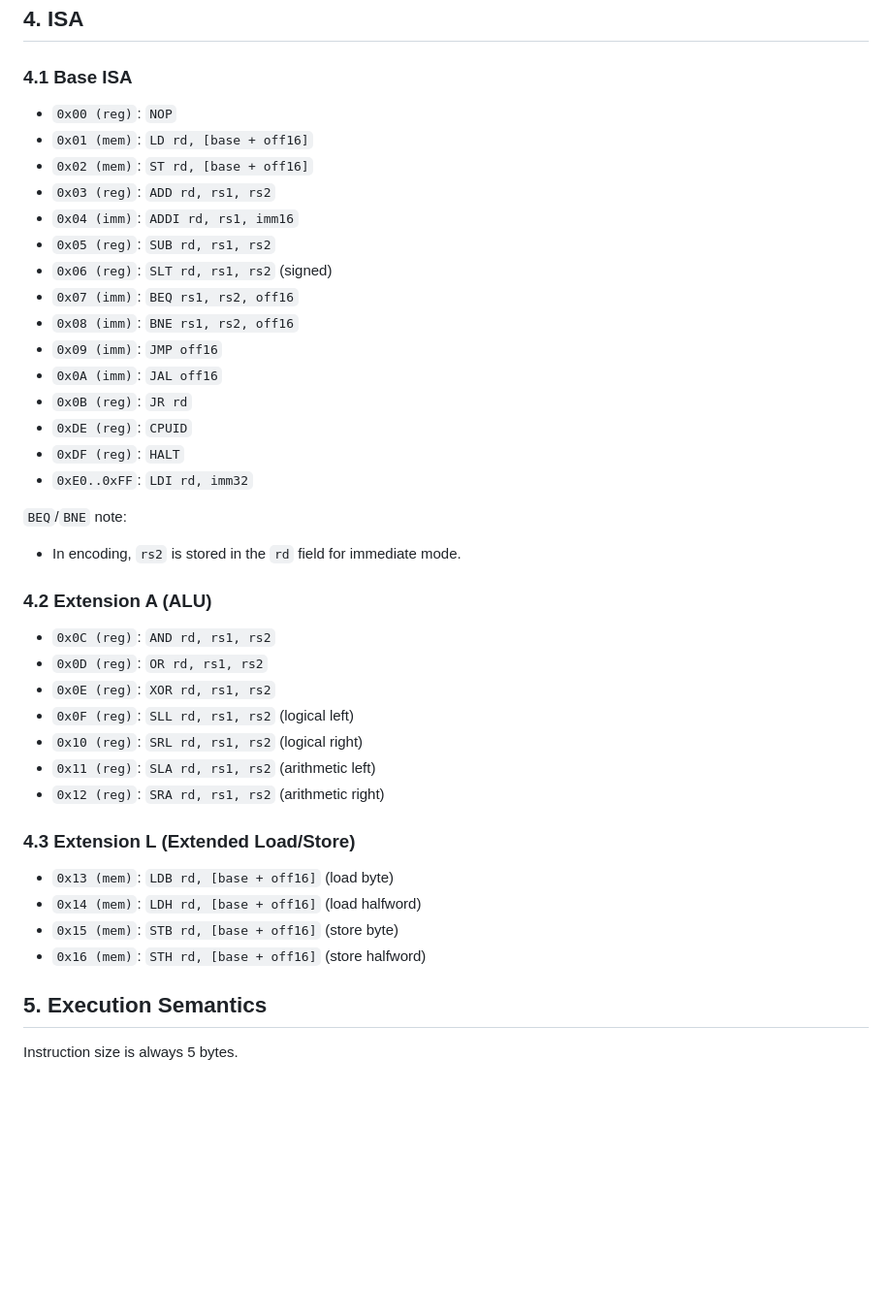
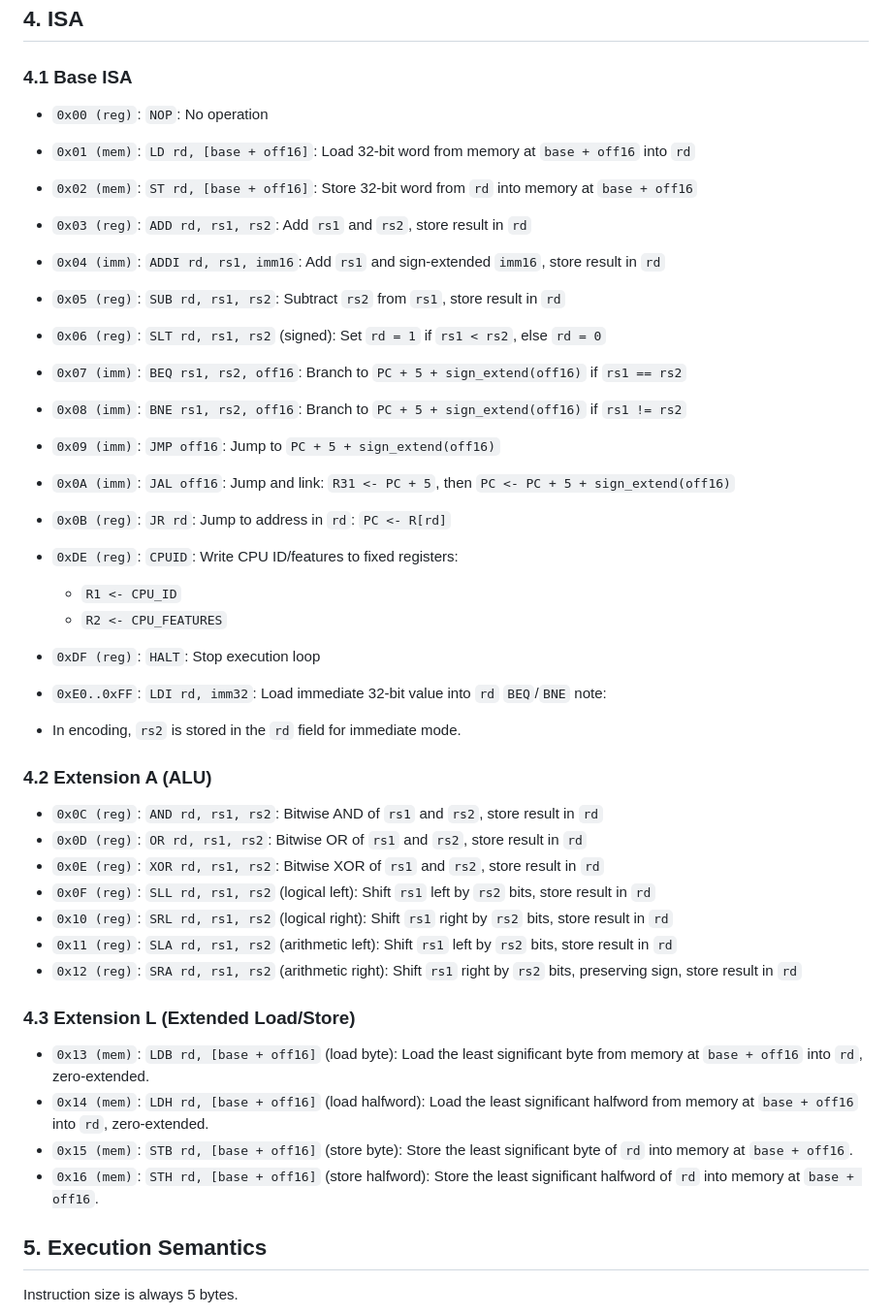
Before and after one commit to src3453/src32, a Markdown page: doc/spec_CPU.md, the part around the change. Shown at 97% size. Rendered like a GitHub page; blank space fills up the shorter version.

Commit message:
ISAの基本命令セットの説明を追加し、各命令の詳細を明確化

```diff
--- a/doc/spec_CPU.md
+++ b/doc/spec_CPU.md
@@ -56,41 +56,42 @@ Bit positions:
 
 ### 4.1 Base ISA
 
-- `0x00 (reg)`: `NOP`
-- `0x01 (mem)`: `LD rd, [base + off16]`
-- `0x02 (mem)`: `ST rd, [base + off16]`
-- `0x03 (reg)`: `ADD rd, rs1, rs2`
-- `0x04 (imm)`: `ADDI rd, rs1, imm16`
-- `0x05 (reg)`: `SUB rd, rs1, rs2`
-- `0x06 (reg)`: `SLT rd, rs1, rs2` (signed)
-- `0x07 (imm)`: `BEQ rs1, rs2, off16`
-- `0x08 (imm)`: `BNE rs1, rs2, off16`
-- `0x09 (imm)`: `JMP off16`
-- `0x0A (imm)`: `JAL off16`
-- `0x0B (reg)`: `JR rd`
-- `0xDE (reg)`: `CPUID`
-- `0xDF (reg)`: `HALT`
-- `0xE0..0xFF`: `LDI rd, imm32`
-
+- `0x00 (reg)`: `NOP`: No operation
+- `0x01 (mem)`: `LD rd, [base + off16]`: Load 32-bit word from memory at `base + off16` into `rd`
+- `0x02 (mem)`: `ST rd, [base + off16]`: Store 32-bit word from `rd` into memory at `base + off16`
+- `0x03 (reg)`: `ADD rd, rs1, rs2`: Add `rs1` and `rs2`, store result in `rd`
+- `0x04 (imm)`: `ADDI rd, rs1, imm16`: Add `rs1` and sign-extended `imm16`, store result in `rd`
+- `0x05 (reg)`: `SUB rd, rs1, rs2`: Subtract `rs2` from `rs1`, store result in `rd`
+- `0x06 (reg)`: `SLT rd, rs1, rs2` (signed): Set `rd = 1` if `rs1 < rs2`, else `rd = 0`
+- `0x07 (imm)`: `BEQ rs1, rs2, off16`: Branch to `PC + 5 + sign_extend(off16)` if `rs1 == rs2`
+- `0x08 (imm)`: `BNE rs1, rs2, off16`: Branch to `PC + 5 + sign_extend(off16)` if `rs1 != rs2`
+- `0x09 (imm)`: `JMP off16`: Jump to `PC + 5 + sign_extend(off16)`
+- `0x0A (imm)`: `JAL off16`: Jump and link: `R31 <- PC + 5`, then `PC <- PC + 5 + sign_extend(off16)`
+- `0x0B (reg)`: `JR rd`: Jump to address in `rd`: `PC <- R[rd]`
+- `0xDE (reg)`: `CPUID`: Write CPU ID/features to fixed registers:
+  - `R1 <- CPU_ID`
+  - `R2 <- CPU_FEATURES`
+- `0xDF (reg)`: `HALT`: Stop execution loop
+- `0xE0..0xFF`: `LDI rd, imm32`: Load immediate 32-bit value into `rd`
 `BEQ`/`BNE` note:
 
 - In encoding, `rs2` is stored in the `rd` field for immediate mode.
 
 ### 4.2 Extension A (ALU)
 
-- `0x0C (reg)`: `AND rd, rs1, rs2`
-- `0x0D (reg)`: `OR rd, rs1, rs2`
-- `0x0E (reg)`: `XOR rd, rs1, rs2`
-- `0x0F (reg)`: `SLL rd, rs1, rs2` (logical left)
-- `0x10 (reg)`: `SRL rd, rs1, rs2` (logical right)
-- `0x11 (reg)`: `SLA rd, rs1, rs2` (arithmetic left)
-- `0x12 (reg)`: `SRA rd, rs1, rs2` (arithmetic right)
+- `0x0C (reg)`: `AND rd, rs1, rs2`: Bitwise AND of `rs1` and `rs2`, store result in `rd`
+- `0x0D (reg)`: `OR rd, rs1, rs2`: Bitwise OR of `rs1` and `rs2`, store result in `rd`
+- `0x0E (reg)`: `XOR rd, rs1, rs2`: Bitwise XOR of `rs1` and `rs2`, store result in `rd`
+- `0x0F (reg)`: `SLL rd, rs1, rs2` (logical left): Shift `rs1` left by `rs2` bits, store result in `rd`
+- `0x10 (reg)`: `SRL rd, rs1, rs2` (logical right): Shift `rs1` right by `rs2` bits, store result in `rd`
+- `0x11 (reg)`: `SLA rd, rs1, rs2` (arithmetic left): Shift `rs1` left by `rs2` bits, store result in `rd`
+- `0x12 (reg)`: `SRA rd, rs1, rs2` (arithmetic right): Shift `rs1` right by `rs2` bits, preserving sign, store result in `rd`
 
 ### 4.3 Extension L (Extended Load/Store)
-- `0x13 (mem)`: `LDB rd, [base + off16]` (load byte)
-- `0x14 (mem)`: `LDH rd, [base + off16]` (load halfword)
-- `0x15 (mem)`: `STB rd, [base + off16]` (store byte)
-- `0x16 (mem)`: `STH rd, [base + off16]` (store halfword)
+- `0x13 (mem)`: `LDB rd, [base + off16]` (load byte): Load the least significant byte from memory at `base + off16` into `rd`, zero-extended.
+- `0x14 (mem)`: `LDH rd, [base + off16]` (load halfword): Load the least significant halfword from memory at `base + off16` into `rd`, zero-extended.
+- `0x15 (mem)`: `STB rd, [base + off16]` (store byte): Store the least significant byte of `rd` into memory at `base + off16`.
+- `0x16 (mem)`: `STH rd, [base + off16]` (store halfword): Store the least significant halfword of `rd` into memory at `base + off16`.
 
 ## 5. Execution Semantics
 
```
